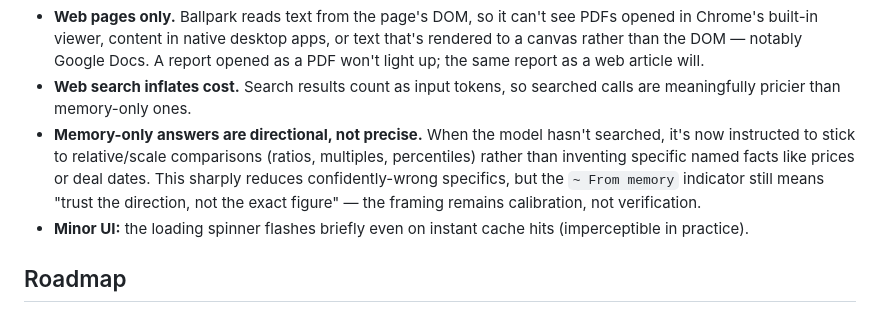
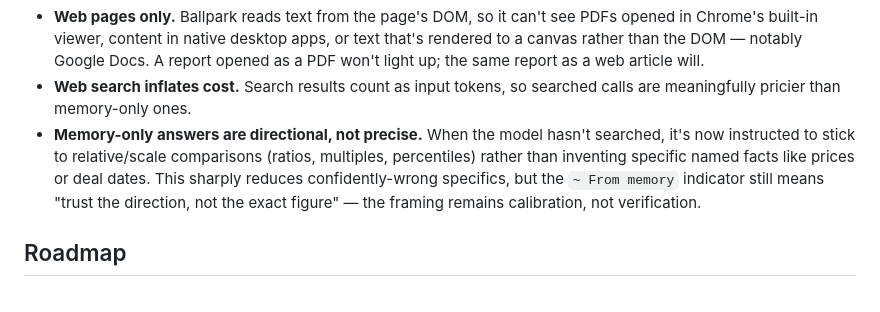
Before and after one commit to stephenie-l/ballpark, a Markdown page: README.md, the part around the change. GitHub-like rendering.

Commit message:
update UI limitation

```diff
--- a/README.md
+++ b/README.md
@@ -98,7 +98,6 @@ Full details: [Privacy Policy](PRIVACY.md) <!-- update to the hosted URL once li
 - **Web pages only.** Ballpark reads text from the page's DOM, so it can't see PDFs opened in Chrome's built-in viewer, content in native desktop apps, or text that's rendered to a canvas rather than the DOM — notably Google Docs. A report opened as a PDF won't light up; the same report as a web article will.
 - **Web search inflates cost.** Search results count as input tokens, so searched calls are meaningfully pricier than memory-only ones.
 - **Memory-only answers are directional, not precise.** When the model hasn't searched, it's now instructed to stick to relative/scale comparisons (ratios, multiples, percentiles) rather than inventing specific named facts like prices or deal dates. This sharply reduces confidently-wrong specifics, but the `~ From memory` indicator still means "trust the direction, not the exact figure" — the framing remains calibration, not verification.
-- **Minor UI:** the loading spinner flashes briefly even on instant cache hits (imperceptible in practice).
 
 ## Roadmap
 
```
